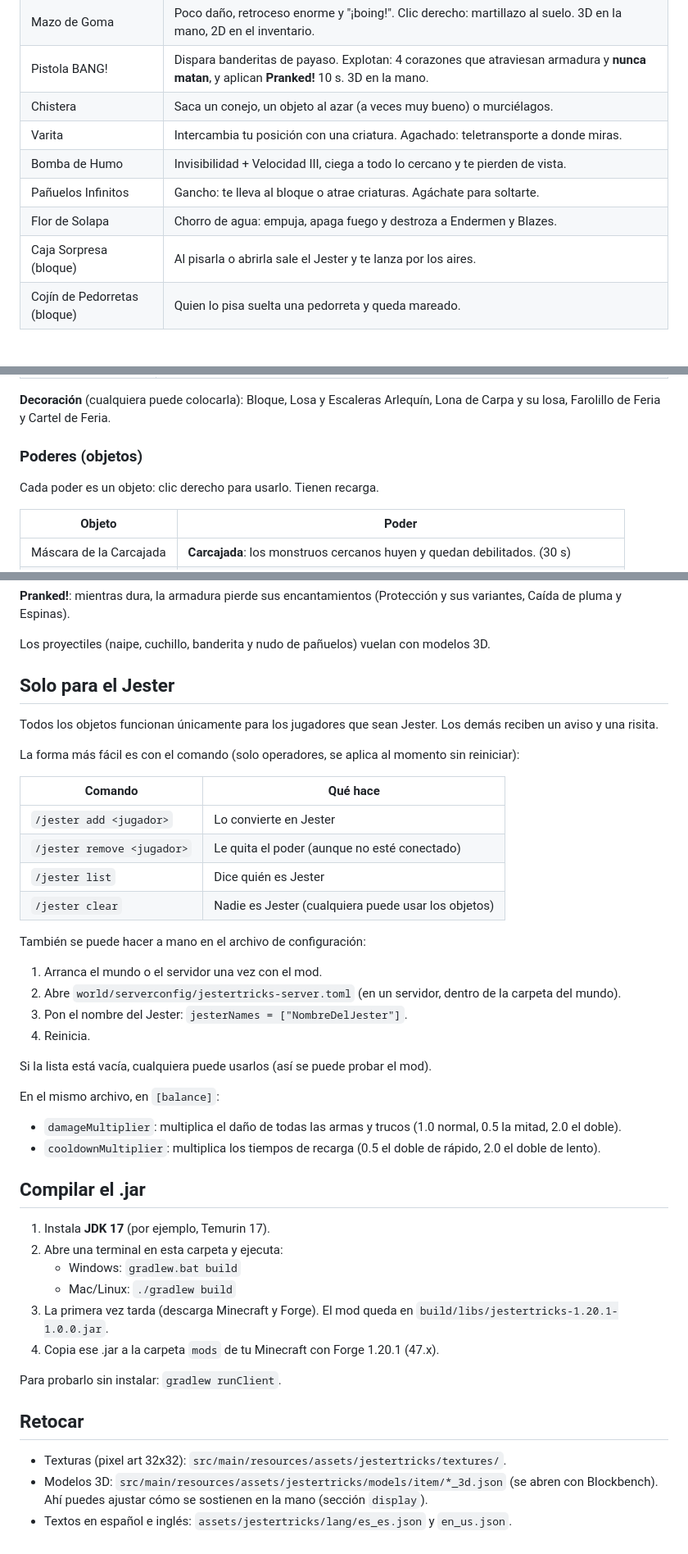
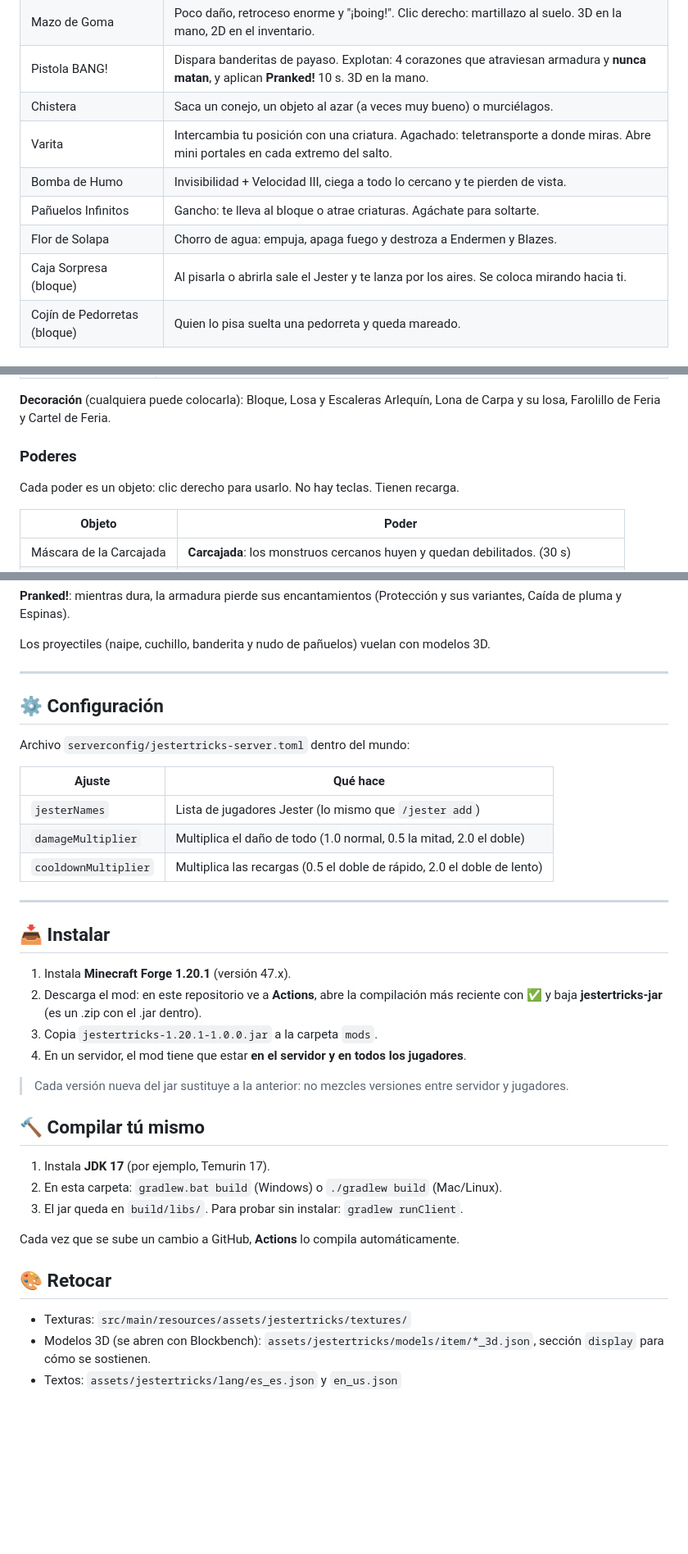
Before and after one commit to HCuadrado428/Jester_trick, a Markdown page: README.md, 3 parts joined by grey strips. Shown at 82% size. Rendered like a GitHub page; blank space fills up the shorter version.

Commit message:
Add README with Jester setup, items and install guide
Co-Authored-By: Claude Opus 5.5 <noreply@anthropic.com>
Claude-Session: https://claude.ai/code/session_01AuTKdfP7wCP9Dt2hZTmoa7

```diff
--- a/LEEME.md
+++ b/README.md
@@ -12,11 +50,11 @@ Armas y trucos del Jester, el bufón arlequín. Todo sale **solo de la pestaña
 | Mazo de Goma | Poco daño, retroceso enorme y "¡boing!". Clic derecho: martillazo al suelo. 3D en la mano, 2D en el inventario. |
 | Pistola BANG! | Dispara banderitas de payaso. Explotan: 4 corazones que atraviesan armadura y **nunca matan**, y aplican **Pranked!** 10 s. 3D en la mano. |
 | Chistera | Saca un conejo, un objeto al azar (a veces muy bueno) o murciélagos. |
-| Varita | Intercambia tu posición con una criatura. Agachado: teletransporte a donde miras. |
+| Varita | Intercambia tu posición con una criatura. Agachado: teletransporte a donde miras. Abre mini portales en cada extremo del salto. |
 | Bomba de Humo | Invisibilidad + Velocidad III, ciega a todo lo cercano y te pierden de vista. |
 | Pañuelos Infinitos | Gancho: te lleva al bloque o atrae criaturas. Agáchate para soltarte. |
 | Flor de Solapa | Chorro de agua: empuja, apaga fuego y destroza a Endermen y Blazes. |
-| Caja Sorpresa (bloque) | Al pisarla o abrirla sale el Jester y te lanza por los aires. |
+| Caja Sorpresa (bloque) | Al pisarla o abrirla sale el Jester y te lanza por los aires. Se coloca mirando hacia ti. |
 | Cojín de Pedorretas (bloque) | Quien lo pisa suelta una pedorreta y queda mareado. |
 
 ### Poderes de su mundo de origen
@@ -55,9 +91,9 @@ Dentro de la Caja Negra hay un mundo: un suelo infinito de rombos arlequín bajo
 
 **Decoración** (cualquiera puede colocarla): Bloque, Losa y Escaleras Arlequín, Lona de Carpa y su losa, Farolillo de Feria y Cartel de Feria.
 
-### Poderes (objetos)
+### Poderes
 
-Cada poder es un objeto: clic derecho para usarlo. Tienen recarga.
+Cada poder es un objeto: clic derecho para usarlo. No hay teclas. Tienen recarga.
 
 | Objeto | Poder |
 |---|---|
@@ -79,45 +115,39 @@ Cada arma tiene su propio mensaje de muerte ("X se llevó una tarta en la cara d
 
 Los proyectiles (naipe, cuchillo, banderita y nudo de pañuelos) vuelan con modelos 3D.
 
-## Solo para el Jester
+---
 
-Todos los objetos funcionan únicamente para los jugadores que sean Jester. Los demás reciben un aviso y una risita.
+## ⚙️ Configuración
 
-La forma más fácil es con el comando (solo operadores, se aplica al momento sin reiniciar):
+Archivo `serverconfig/jestertricks-server.toml` dentro del mundo:
 
-| Comando | Qué hace |
+| Ajuste | Qué hace |
 |---|---|
-| `/jester add <jugador>` | Lo convierte en Jester |
-| `/jester remove <jugador>` | Le quita el poder (aunque no esté conectado) |
-| `/jester list` | Dice quién es Jester |
-| `/jester clear` | Nadie es Jester (cualquiera puede usar los objetos) |
+| `jesterNames` | Lista de jugadores Jester (lo mismo que `/jester add`) |
+| `damageMultiplier` | Multiplica el daño de todo (1.0 normal, 0.5 la mitad, 2.0 el doble) |
+| `cooldownMultiplier` | Multiplica las recargas (0.5 el doble de rápido, 2.0 el doble de lento) |
 
-También se puede hacer a mano en el archivo de configuración:
+---
 
-1. Arranca el mundo o el servidor una vez con el mod.
-2. Abre `world/serverconfig/jestertricks-server.toml` (en un servidor, dentro de la carpeta del mundo).
-3. Pon el nombre del Jester: `jesterNames = ["NombreDelJester"]`.
-4. Reinicia.
+## 📥 Instalar
 
-Si la lista está vacía, cualquiera puede usarlos (así se puede probar el mod).
+1. Instala **Minecraft Forge 1.20.1** (versión 47.x).
+2. Descarga el mod: en este repositorio ve a **Actions**, abre la compilación más reciente con ✅ y baja **jestertricks-jar** (es un .zip con el .jar dentro).
+3. Copia `jestertricks-1.20.1-1.0.0.jar` a la carpeta `mods`.
+4. En un servidor, el mod tiene que estar **en el servidor y en todos los jugadores**.
 
-En el mismo archivo, en `[balance]`:
-- `damageMultiplier`: multiplica el daño de todas las armas y trucos (1.0 normal, 0.5 la mitad, 2.0 el doble).
-- `cooldownMultiplier`: multiplica los tiempos de recarga (0.5 el doble de rápido, 2.0 el doble de lento).
+> Cada versión nueva del jar sustituye a la anterior: no mezcles versiones entre servidor y jugadores.
 
-## Compilar el .jar
+## 🔨 Compilar tú mismo
 
 1. Instala **JDK 17** (por ejemplo, Temurin 17).
-2. Abre una terminal en esta carpeta y ejecuta:
-   - Windows: `gradlew.bat build`
-   - Mac/Linux: `./gradlew build`
-3. La primera vez tarda (descarga Minecraft y Forge). El mod queda en `build/libs/jestertricks-1.20.1-1.0.0.jar`.
-4. Copia ese .jar a la carpeta `mods` de tu Minecraft con Forge 1.20.1 (47.x).
+2. En esta carpeta: `gradlew.bat build` (Windows) o `./gradlew build` (Mac/Linux).
+3. El jar queda en `build/libs/`. Para probar sin instalar: `gradlew runClient`.
 
-Para probarlo sin instalar: `gradlew runClient`.
+Cada vez que se sube un cambio a GitHub, **Actions** lo compila automáticamente.
 
-## Retocar
+## 🎨 Retocar
 
-- Texturas (pixel art 32x32): `src/main/resources/assets/jestertricks/textures/`.
-- Modelos 3D: `src/main/resources/assets/jestertricks/models/item/*_3d.json` (se abren con Blockbench). Ahí puedes ajustar cómo se sostienen en la mano (sección `display`).
-- Textos en español e inglés: `assets/jestertricks/lang/es_es.json` y `en_us.json`.
+- Texturas: `src/main/resources/assets/jestertricks/textures/`
+- Modelos 3D (se abren con Blockbench): `assets/jestertricks/models/item/*_3d.json`, sección `display` para cómo se sostienen.
+- Textos: `assets/jestertricks/lang/es_es.json` y `en_us.json`
```
Also changed, not shown: other parts of README.md (+41 -5 lines), vista_previa/objetos.png.
